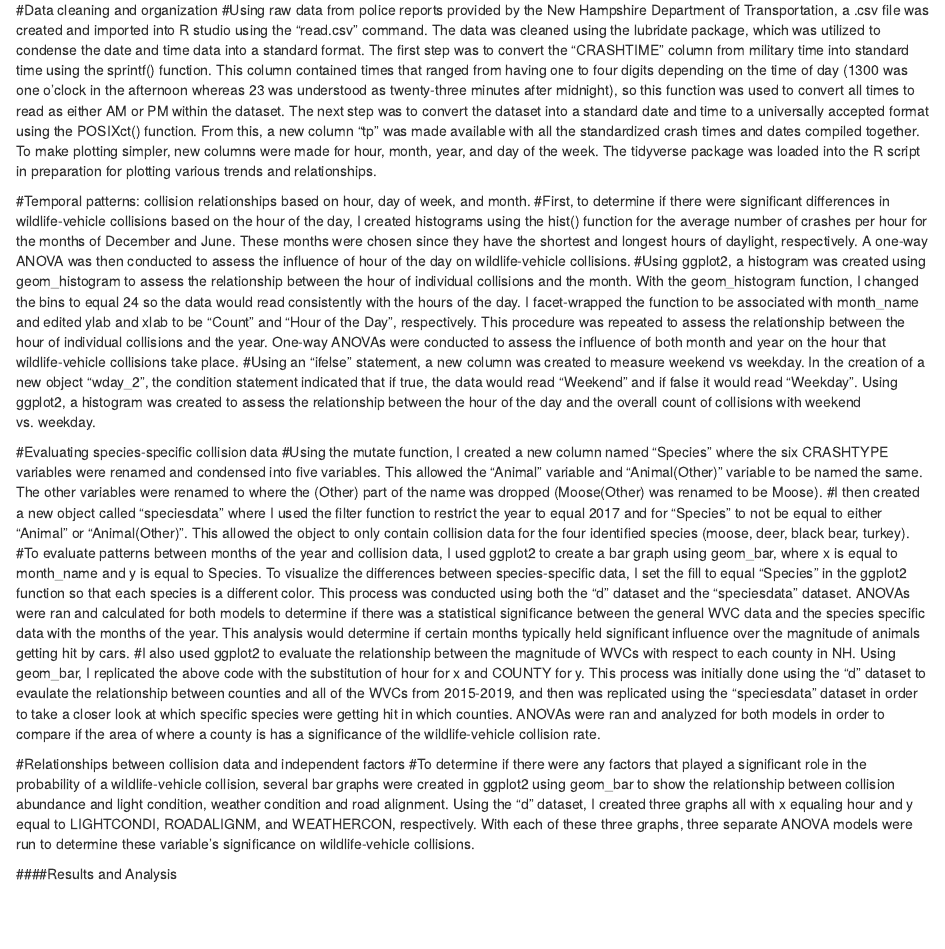
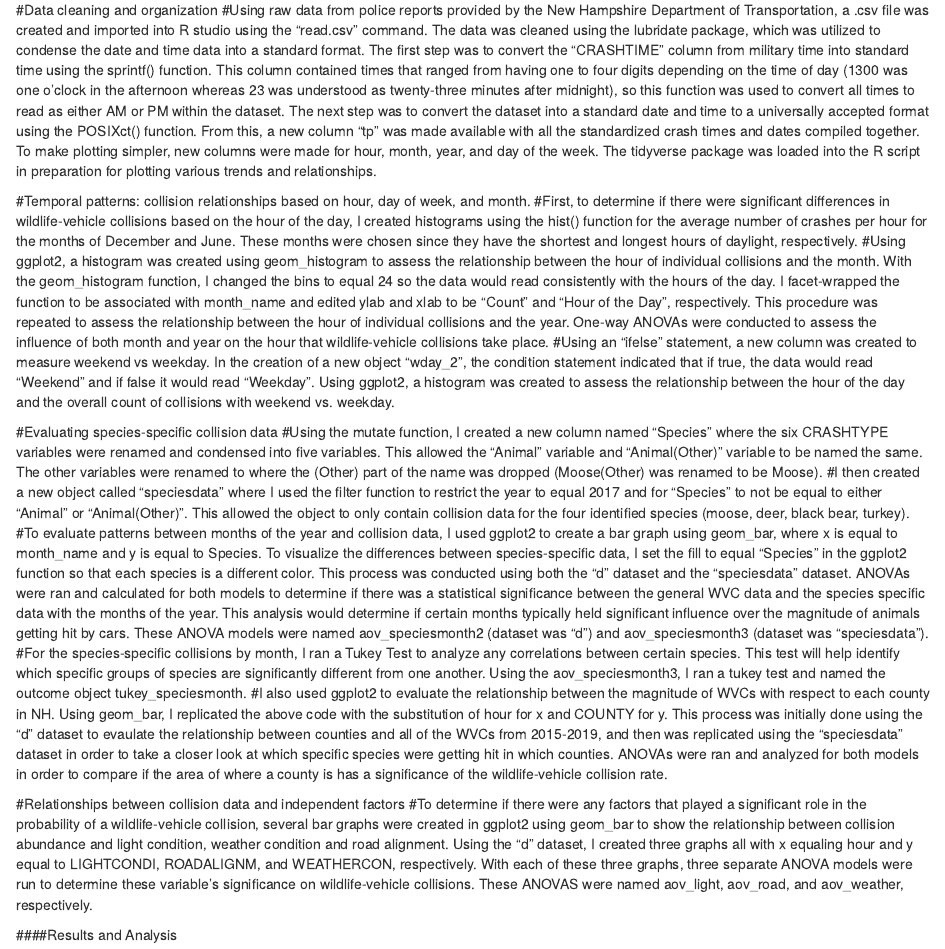
Before and after one commit to crdawson12/FinalProject, an R Markdown document (FinalAssignment.Rmd): the page in a window 1100 px wide, from 2700 px down. Rendered offline with R 4.5, knitr and Pandoc, with nearby package versions; some code elsewhere in the file could not run offline.

Commit message:
Update FinalAssignment.Rmd

```diff
--- a/FinalAssignment.Rmd
+++ b/FinalAssignment.Rmd
@@ -91,7 +91,7 @@ speciesdata <- d %>%
 #Using raw data from police reports provided by the New Hampshire Department of Transportation, a .csv file was created and imported into R studio using the “read.csv” command. The data was cleaned using the lubridate package, which was utilized to condense the date and time data into a standard format. The first step was to convert the “CRASHTIME” column from military time into standard time using the sprintf() function. This column contained times that ranged from having one to four digits depending on the time of day (1300 was one o’clock in the afternoon whereas 23 was understood as twenty-three minutes after midnight), so this function was used to convert all times to read as either AM or PM within the dataset. The next step was to convert the dataset into a standard date and time to a universally accepted format using the POSIXct() function. From this, a new column “tp” was made available with all the standardized crash times and dates compiled together. To make plotting simpler, new columns were made for hour, month, year, and day of the week. The tidyverse package was loaded into the R script in preparation for plotting various trends and relationships.
 
 #Temporal patterns: collision relationships based on hour, day of week, and month.
-#First, to determine if there were significant differences in wildlife-vehicle collisions based on the hour of the day, I created histograms using the hist() function for the average number of crashes per hour for the months of December and June. These months were chosen since they have the shortest and longest hours of daylight, respectively. A one-way ANOVA was then conducted to assess the influence of hour of the day on wildlife-vehicle collisions.
+#First, to determine if there were significant differences in wildlife-vehicle collisions based on the hour of the day, I created histograms using the hist() function for the average number of crashes per hour for the months of December and June. These months were chosen since they have the shortest and longest hours of daylight, respectively.
 #Using ggplot2, a histogram was created using geom_histogram to assess the relationship between the hour of individual collisions and the month. With the geom_histogram function, I changed the bins to equal 24 so the data would read consistently with the hours of the day. I facet-wrapped the function to be associated with month_name and edited ylab and xlab to be “Count” and “Hour of the Day”, respectively. This procedure was repeated to assess the relationship between the hour of individual collisions and the year. One-way ANOVAs were conducted to assess the influence of both month and year on the hour that wildlife-vehicle collisions take place.
 #Using an “ifelse” statement, a new column was created to measure weekend vs weekday. In the creation of a new object “wday_2”, the condition statement indicated that if true, the data would read “Weekend” and if false it would read “Weekday”.  Using ggplot2, a histogram was created to assess the relationship between the hour of the day and the overall count of collisions with weekend vs. weekday.
 
@@ -99,12 +99,13 @@ speciesdata <- d %>%
 #Evaluating species-specific collision data
 #Using the mutate function, I created a new column named "Species" where the six CRASHTYPE variables were renamed and condensed into five variables. This allowed the "Animal" variable and "Animal(Other)" variable to be named the same. The other variables were renamed to where the (Other) part of the name was dropped (Moose(Other) was renamed to be Moose).
 #I then created a new object called “speciesdata” where I used the filter function to restrict the year to equal 2017 and for "Species" to not be equal to either “Animal” or “Animal(Other)”. This allowed the object to only contain collision data for the four identified species (moose, deer, black bear, turkey).
-#To evaluate patterns between months of the year and collision data, I used ggplot2 to create a bar graph using geom_bar, where x is equal to month_name and y is equal to Species. To visualize the differences between species-specific data, I set the fill to equal “Species” in the ggplot2 function so that each species is a different color. This process was conducted using both the "d" dataset and the "speciesdata" dataset. ANOVAs were ran and calculated for both models to determine if there was a statistical significance between the general WVC data and the species specific data with the months of the year. This analysis would determine if certain months typically held significant influence over the magnitude of animals getting hit by cars.
+#To evaluate patterns between months of the year and collision data, I used ggplot2 to create a bar graph using geom_bar, where x is equal to month_name and y is equal to Species. To visualize the differences between species-specific data, I set the fill to equal “Species” in the ggplot2 function so that each species is a different color. This process was conducted using both the "d" dataset and the "speciesdata" dataset. ANOVAs were ran and calculated for both models to determine if there was a statistical significance between the general WVC data and the species specific data with the months of the year. This analysis would determine if certain months typically held significant influence over the magnitude of animals getting hit by cars.  These ANOVA models were named aov_speciesmonth2 (dataset was "d") and aov_speciesmonth3 (dataset was "speciesdata").
+#For the species-specific collisions by month, I ran a Tukey Test to analyze any correlations between certain species. This test will help identify which specific groups of species are significantly different from one another. Using the aov_speciesmonth3, I ran a tukey test and named the outcome object tukey_speciesmonth.
 #I also used ggplot2 to evaluate the relationship between the magnitude of WVCs with respect to each county in NH. Using geom_bar, I replicated the above code with the substitution of hour for x and COUNTY for y. This process was initially done using the "d" dataset to evaulate the relationship between counties and all of the WVCs from 2015-2019, and then was replicated using the "speciesdata" dataset in order to take a closer look at which specific species were getting hit in which counties. ANOVAs were ran and analyzed for both models in order to compare if the area of where a county is has a significance of the wildlife-vehicle collision rate.
 
 
 #Relationships between collision data and independent factors
-#To determine if there were any factors that played a significant role in the probability of a wildlife-vehicle collision, several bar graphs were created in ggplot2 using geom_bar to show the relationship between collision abundance and light condition, weather condition and road alignment. Using the "d" dataset, I created three graphs all with x equaling hour and y equal to LIGHTCONDI, ROADALIGNM, and WEATHERCON, respectively. With each of these three graphs, three separate ANOVA models were run to determine these variable's significance on wildlife-vehicle collisions.
+#To determine if there were any factors that played a significant role in the probability of a wildlife-vehicle collision, several bar graphs were created in ggplot2 using geom_bar to show the relationship between collision abundance and light condition, weather condition and road alignment. Using the "d" dataset, I created three graphs all with x equaling hour and y equal to LIGHTCONDI, ROADALIGNM, and WEATHERCON, respectively. With each of these three graphs, three separate ANOVA models were run to determine these variable's significance on wildlife-vehicle collisions. These ANOVAS were named aov_light, aov_road, and aov_weather, respectively.
 
 
 
```
